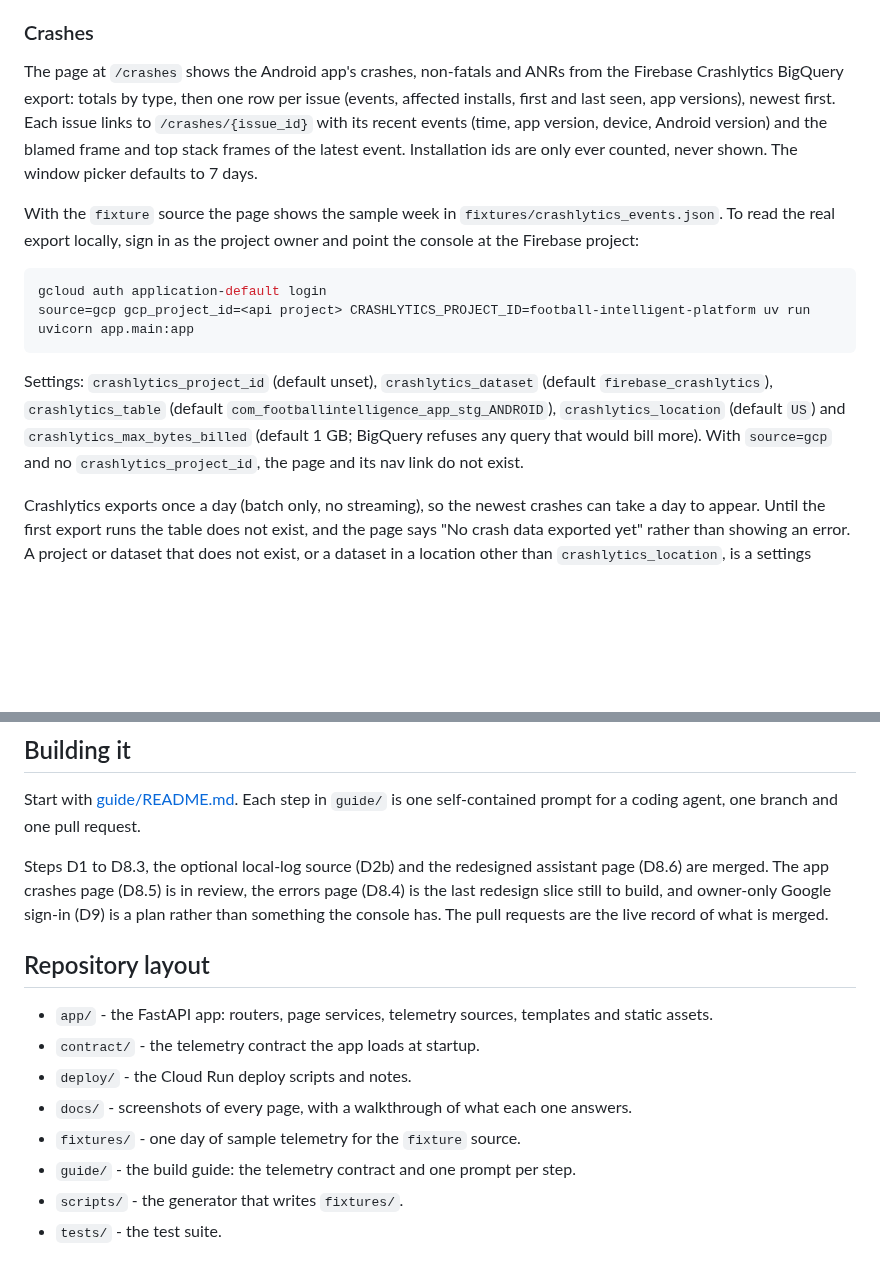
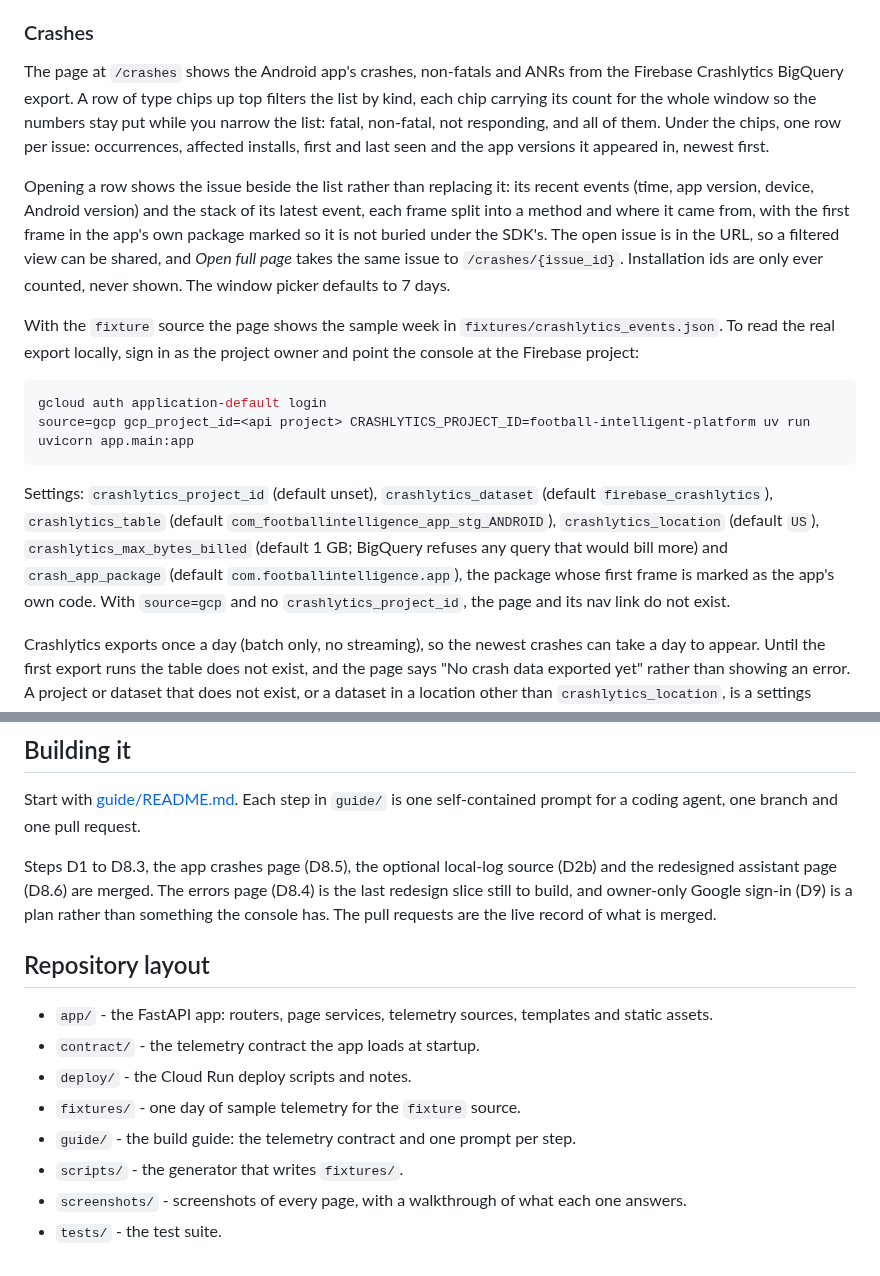
Before and after one commit to SumukhaK/football-dashboard, a Markdown page: README.md, 2 parts joined by grey strips. Drawn GitHub-style; blank space fills up the shorter version.

Commit message:
docs(readme): record D8.5 as merged and the redesigned crashes page
main moved while this branch was open: D8.5 merged the redesigned crashes
page, and the docs/ folder is gone, so the screenshots move to a top-level
screenshots/.

- the status paragraph now records D8.5 as merged; D8.4 is the last redesign
  slice still to build
- the Crashes section describes the page as it now is: type chips with
  whole-window counts, the issue opening in a panel beside the list, the stack
  split per frame with the app's own first frame marked, and the shareable
  open URL
- the crash settings list gains crash_app_package, the setting D8.5 added
- screenshots/ replaces docs/screenshots/ in the two images, the walkthrough
  link and the repository layout

```diff
--- a/README.md
+++ b/README.md
@@ -165,12 +165,19 @@ or the code.
 ### Crashes
 
 The page at `/crashes` shows the Android app's crashes, non-fatals and ANRs from
-the Firebase Crashlytics BigQuery export: totals by type, then one row per issue
-(events, affected installs, first and last seen, app versions), newest first.
-Each issue links to `/crashes/{issue_id}` with its recent events (time, app
-version, device, Android version) and the blamed frame and top stack frames of
-the latest event. Installation ids are only ever counted, never shown. The
-window picker defaults to 7 days.
+the Firebase Crashlytics BigQuery export. A row of type chips up top filters the
+list by kind, each chip carrying its count for the whole window so the numbers
+stay put while you narrow the list: fatal, non-fatal, not responding, and all of
+them. Under the chips, one row per issue: occurrences, affected installs, first
+and last seen and the app versions it appeared in, newest first.
+
+Opening a row shows the issue beside the list rather than replacing it: its
+recent events (time, app version, device, Android version) and the stack of its
+latest event, each frame split into a method and where it came from, with the
+first frame in the app's own package marked so it is not buried under the SDK's.
+The open issue is in the URL, so a filtered view can be shared, and *Open full
+page* takes the same issue to `/crashes/{issue_id}`. Installation ids are only
+ever counted, never shown. The window picker defaults to 7 days.
 
 With the `fixture` source the page shows the sample week in
 `fixtures/crashlytics_events.json`. To read the real export locally, sign in as
@@ -184,9 +191,11 @@ source=gcp gcp_project_id=<api project> CRASHLYTICS_PROJECT_ID=football-intellig
 Settings: `crashlytics_project_id` (default unset), `crashlytics_dataset`
 (default `firebase_crashlytics`), `crashlytics_table` (default
 `com_footballintelligence_app_stg_ANDROID`), `crashlytics_location` (default
-`US`) and `crashlytics_max_bytes_billed` (default 1 GB; BigQuery refuses any
-query that would bill more). With `source=gcp` and no `crashlytics_project_id`,
-the page and its nav link do not exist.
+`US`), `crashlytics_max_bytes_billed` (default 1 GB; BigQuery refuses any query
+that would bill more) and `crash_app_package` (default
+`com.footballintelligence.app`), the package whose first frame is marked as the
+app's own code. With `source=gcp` and no `crashlytics_project_id`, the page and
+its nav link do not exist.
 
 Crashlytics exports once a day (batch only, no streaming), so the newest crashes
 can take a day to appear. Until the first export runs the table does not exist,
@@ -262,19 +271,19 @@ fields it lists.
 Start with [guide/README.md](guide/README.md). Each step in `guide/` is one
 self-contained prompt for a coding agent, one branch and one pull request.
 
-Steps D1 to D8.3, the optional local-log source (D2b) and the redesigned
-assistant page (D8.6) are merged. The app crashes page (D8.5) is in review, the
-errors page (D8.4) is the last redesign slice still to build, and owner-only
-Google sign-in (D9) is a plan rather than something the console has. The pull
-requests are the live record of what is merged.
+Steps D1 to D8.3, the app crashes page (D8.5), the optional local-log source
+(D2b) and the redesigned assistant page (D8.6) are merged. The errors page
+(D8.4) is the last redesign slice still to build, and owner-only Google sign-in
+(D9) is a plan rather than something the console has. The pull requests are the
+live record of what is merged.
 
 ## Repository layout
 
 - `app/` - the FastAPI app: routers, page services, telemetry sources, templates and static assets.
 - `contract/` - the telemetry contract the app loads at startup.
 - `deploy/` - the Cloud Run deploy scripts and notes.
-- `docs/` - screenshots of every page, with a walkthrough of what each one answers.
 - `fixtures/` - one day of sample telemetry for the `fixture` source.
 - `guide/` - the build guide: the telemetry contract and one prompt per step.
 - `scripts/` - the generator that writes `fixtures/`.
+- `screenshots/` - screenshots of every page, with a walkthrough of what each one answers.
 - `tests/` - the test suite.
```
Also changed, not shown: other parts of README.md (+4 -4 lines), screenshots/01-overview.png (renamed from docs/screenshots/01-overview.png), screenshots/02-requests.png (renamed from docs/screenshots/02-requests.png).
